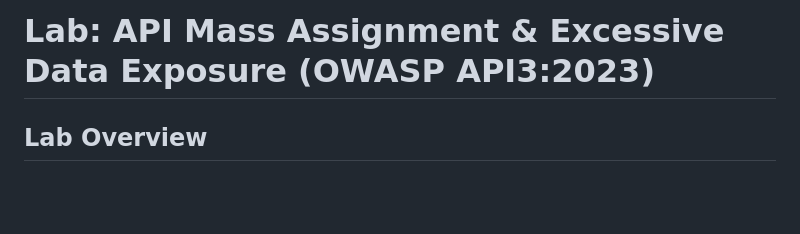
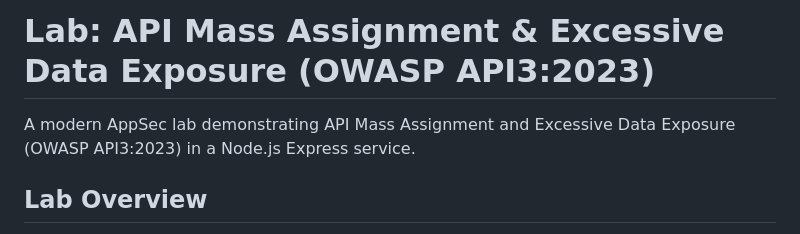
Before and after one commit to DebaA17/cybersecurity-labs, a Markdown page: labs/web-exploitation-api-mass-assignment/README.md, the part around the change. Rendered like a GitHub page; blank space fills up the shorter version.

Commit message:
fix: lab description rendering solved for API Security lab

```diff
--- a/labs/web-exploitation-api-mass-assignment/README.md
+++ b/labs/web-exploitation-api-mass-assignment/README.md
@@ -1,4 +1,6 @@
 # Lab: API Mass Assignment & Excessive Data Exposure (OWASP API3:2023)
+
+A modern AppSec lab demonstrating API Mass Assignment and Excessive Data Exposure (OWASP API3:2023) in a Node.js Express service.
 
 ## Lab Overview
 This lab demonstrates how modern REST APIs are vulnerable to unauthorized attribute modification (**Mass Assignment**) and information disclosure (**Excessive Data Exposure**). You will learn how backend Node.js APIs that blindly merge client-supplied JSON payloads into database objects allow users to escalate their privileges, change sensitive fields, and extract hidden system secrets.
```
